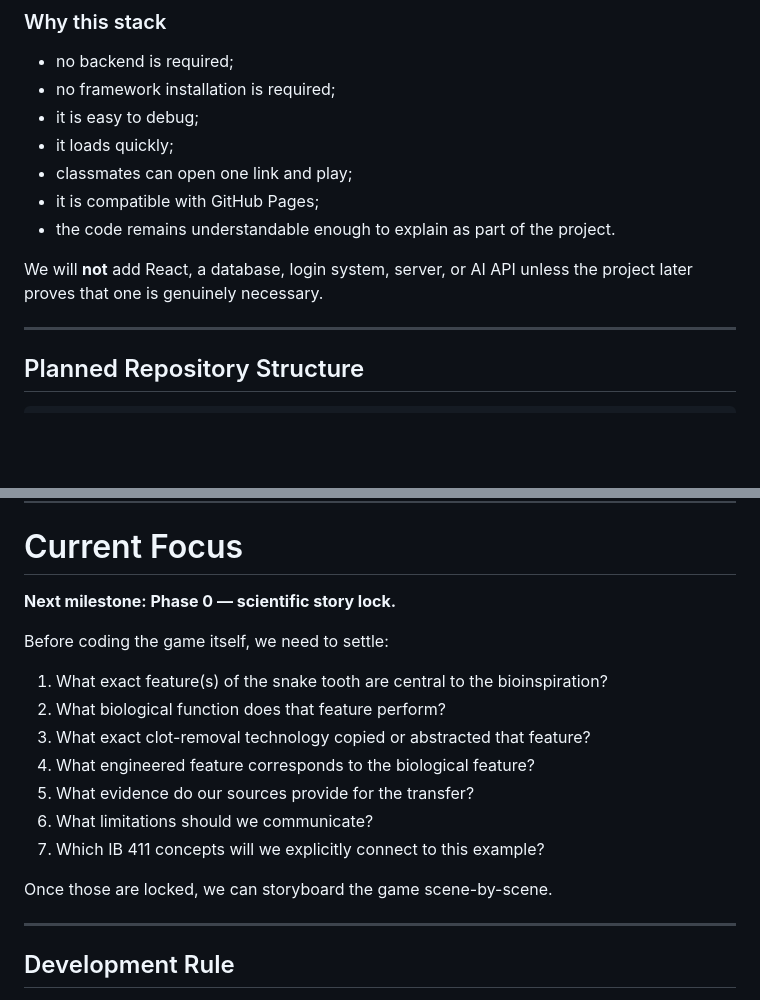
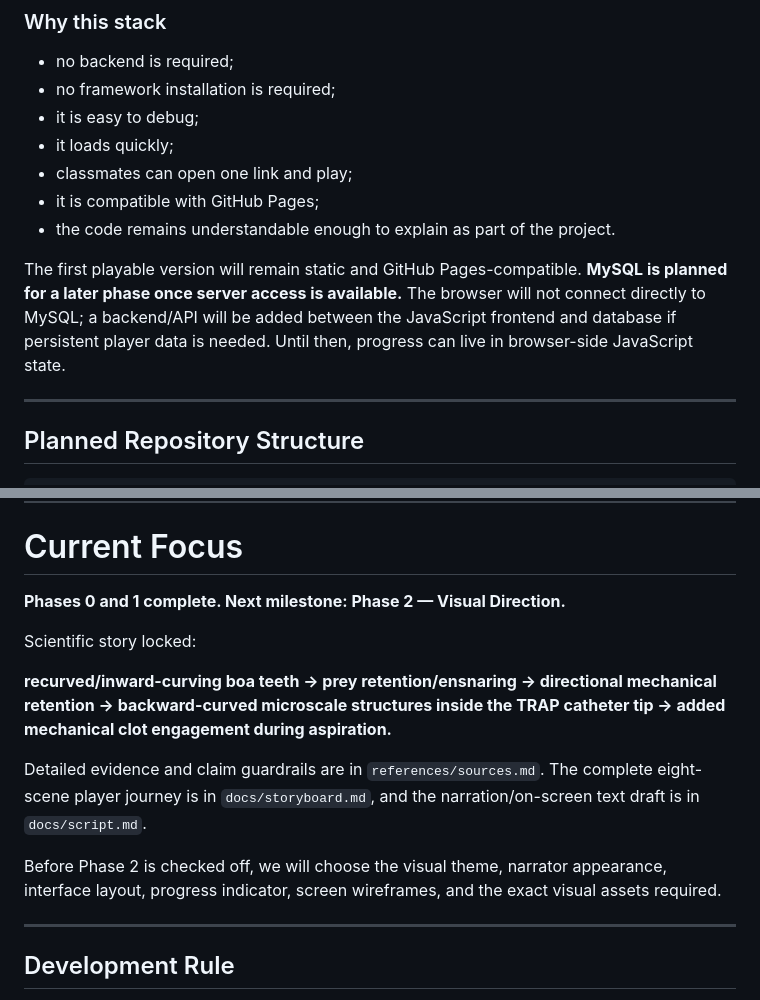
Before and after one commit to Queenbee-creator-tech/InteractiveGame, a Markdown page: README.md, 2 parts joined by grey strips. Rendered like a GitHub page; blank space fills up the shorter version.

Commit message:
Complete Phase 0 and Phase 1 planning

```diff
--- a/README.md
+++ b/README.md
@@ -80,7 +80,7 @@ We will keep the stack intentionally lightweight so it works reliably on GitHub
 - it is compatible with GitHub Pages;
 - the code remains understandable enough to explain as part of the project.
 
-We will **not** add React, a database, login system, server, or AI API unless the project later proves that one is genuinely necessary.
+The first playable version will remain static and GitHub Pages-compatible. **MySQL is planned for a later phase once server access is available.** The browser will not connect directly to MySQL; a backend/API will be added between the JavaScript frontend and database if persistent player data is needed. Until then, progress can live in browser-side JavaScript state.
 
 ---
 
@@ -342,19 +342,15 @@ We will check these boxes off as each step is completed.
 
 # Current Focus
 
-**Next milestone: Phase 0 — scientific story lock.**
+**Phases 0 and 1 complete. Next milestone: Phase 2 — Visual Direction.**
 
-Before coding the game itself, we need to settle:
+Scientific story locked:
 
-1. What exact feature(s) of the snake tooth are central to the bioinspiration?
-2. What biological function does that feature perform?
-3. What exact clot-removal technology copied or abstracted that feature?
-4. What engineered feature corresponds to the biological feature?
-5. What evidence do our sources provide for the transfer?
-6. What limitations should we communicate?
-7. Which IB 411 concepts will we explicitly connect to this example?
+**recurved/inward-curving boa teeth → prey retention/ensnaring → directional mechanical retention → backward-curved microscale structures inside the TRAP catheter tip → added mechanical clot engagement during aspiration.**
 
-Once those are locked, we can storyboard the game scene-by-scene.
+Detailed evidence and claim guardrails are in `references/sources.md`. The complete eight-scene player journey is in `docs/storyboard.md`, and the narration/on-screen text draft is in `docs/script.md`.
+
+Before Phase 2 is checked off, we will choose the visual theme, narrator appearance, interface layout, progress indicator, screen wireframes, and the exact visual assets required.
 
 ---
 
```
Also changed, not shown: other parts of README.md (+17 -17 lines).
